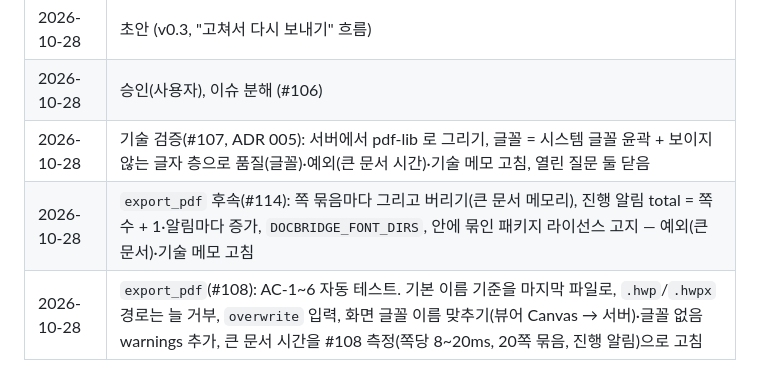
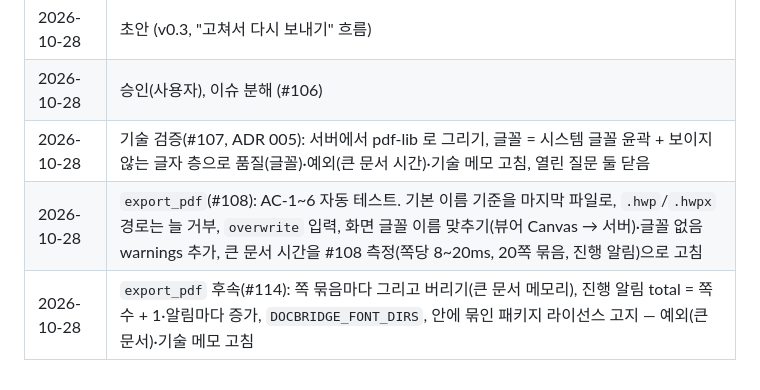
Before and after one commit to crowwan/docbridge, a Markdown page: docs/specs/SPEC-008-export-pdf.md, the part around the change. Rendered like a GitHub page.

Commit message:
fix: SPEC-008 변경 이력 차례 바로잡기 (#114)
Co-Authored-By: Claude Opus 5.5 (1M context) <noreply@anthropic.com>
Claude-Session: https://claude.ai/code/session_01E9LMHJtAwx8kzvckyjEjYX

```diff
--- a/docs/specs/SPEC-008-export-pdf.md
+++ b/docs/specs/SPEC-008-export-pdf.md
@@ -90,5 +90,5 @@ docbridge 사용 흐름은 "받아서 열기 → 조금 고치기 → 다시 보
 | 2026-10-28 | 초안 (v0.3, "고쳐서 다시 보내기" 흐름) |
 | 2026-10-28 | 승인(사용자), 이슈 분해 (#106) |
 | 2026-10-28 | 기술 검증(#107, ADR 005): 서버에서 pdf-lib 로 그리기, 글꼴 = 시스템 글꼴 윤곽 + 보이지 않는 글자 층으로 품질(글꼴)·예외(큰 문서 시간)·기술 메모 고침, 열린 질문 둘 닫음 |
+| 2026-10-28 | `export_pdf`(#108): AC-1~6 자동 테스트. 기본 이름 기준을 마지막 파일로, `.hwp`/`.hwpx` 경로는 늘 거부, `overwrite` 입력, 화면 글꼴 이름 맞추기(뷰어 Canvas → 서버)·글꼴 없음 warnings 추가, 큰 문서 시간을 #108 측정(쪽당 8~20ms, 20쪽 묶음, 진행 알림)으로 고침 |
 | 2026-10-28 | `export_pdf` 후속(#114): 쪽 묶음마다 그리고 버리기(큰 문서 메모리), 진행 알림 total = 쪽 수 + 1·알림마다 증가, `DOCBRIDGE_FONT_DIRS`, 안에 묶인 패키지 라이선스 고지 — 예외(큰 문서)·기술 메모 고침 |
-| 2026-10-28 | `export_pdf`(#108): AC-1~6 자동 테스트. 기본 이름 기준을 마지막 파일로, `.hwp`/`.hwpx` 경로는 늘 거부, `overwrite` 입력, 화면 글꼴 이름 맞추기(뷰어 Canvas → 서버)·글꼴 없음 warnings 추가, 큰 문서 시간을 #108 측정(쪽당 8~20ms, 20쪽 묶음, 진행 알림)으로 고침 |
```
